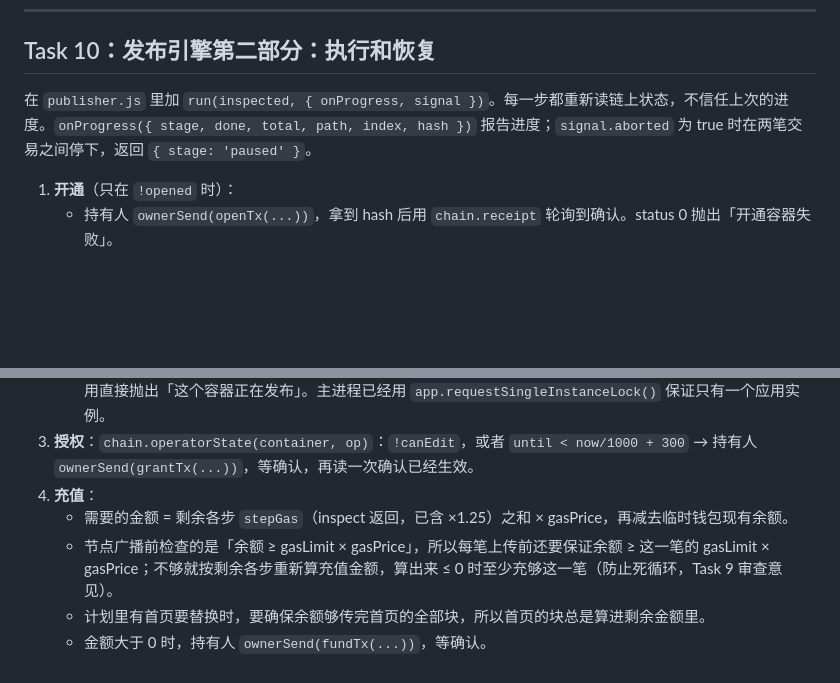
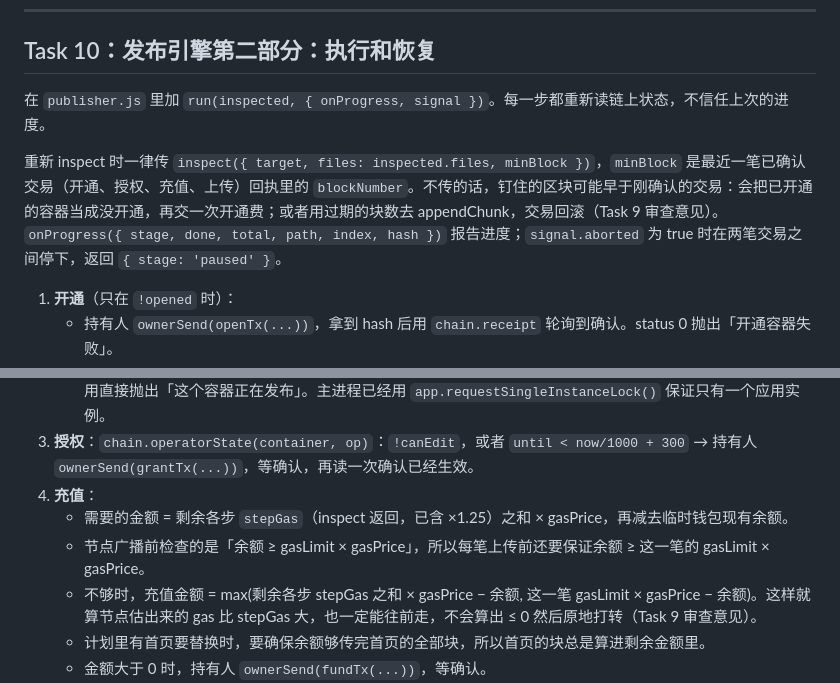
Before and after one commit to trytotapeout/TapeBrowser, a Markdown page: docs/plans/2026-10-09-publish-phase2.md, 2 parts joined by grey strips. Drawn GitHub-style; blank space fills up the shorter version.

Commit message:
Pass minBlock and fund at least the next upload in the Task 10 plan

```diff
--- a/docs/plans/2026-10-09-publish-phase2.md
+++ b/docs/plans/2026-10-09-publish-phase2.md
@@ -140,7 +140,9 @@
 
 ## Task 10：发布引擎第二部分：执行和恢复
 
-在 `publisher.js` 里加 `run(inspected, { onProgress, signal })`。每一步都重新读链上状态，不信任上次的进度。`onProgress({ stage, done, total, path, index, hash })` 报告进度；`signal.aborted` 为 true 时在两笔交易之间停下，返回 `{ stage: 'paused' }`。
+在 `publisher.js` 里加 `run(inspected, { onProgress, signal })`。每一步都重新读链上状态，不信任上次的进度。
+
+重新 inspect 时一律传 `inspect({ target, files: inspected.files, minBlock })`，`minBlock` 是最近一笔已确认交易（开通、授权、充值、上传）回执里的 `blockNumber`。不传的话，钉住的区块可能早于刚确认的交易：会把已开通的容器当成没开通，再交一次开通费；或者用过期的块数去 appendChunk，交易回滚（Task 9 审查意见）。`onProgress({ stage, done, total, path, index, hash })` 报告进度；`signal.aborted` 为 true 时在两笔交易之间停下，返回 `{ stage: 'paused' }`。
 
 1. **开通**（只在 `!opened` 时）：
    - 持有人 `ownerSend(openTx(...))`，拿到 hash 后用 `chain.receipt` 轮询到确认。status 0 抛出「开通容器失败」。
@@ -151,7 +153,8 @@
 3. **授权**：`chain.operatorState(container, op)`：`!canEdit`，或者 `until < now/1000 + 300` → 持有人 `ownerSend(grantTx(...))`，等确认，再读一次确认已经生效。
 4. **充值**：
    - 需要的金额 = 剩余各步 `stepGas`（inspect 返回，已含 ×1.25）之和 × gasPrice，再减去临时钱包现有余额。
-   - 节点广播前检查的是「余额 ≥ gasLimit × gasPrice」，所以每笔上传前还要保证余额 ≥ 这一笔的 gasLimit × gasPrice；不够就按剩余各步重新算充值金额，算出来 ≤ 0 时至少充够这一笔（防止死循环，Task 9 审查意见）。
+   - 节点广播前检查的是「余额 ≥ gasLimit × gasPrice」，所以每笔上传前还要保证余额 ≥ 这一笔的 gasLimit × gasPrice。
+   - 不够时，充值金额 = max(剩余各步 stepGas 之和 × gasPrice − 余额, 这一笔 gasLimit × gasPrice − 余额)。这样就算节点估出来的 gas 比 stepGas 大，也一定能往前走，不会算出 ≤ 0 然后原地打转（Task 9 审查意见）。
    - 计划里有首页要替换时，要确保余额够传完首页的全部块，所以首页的块总是算进剩余金额里。
    - 金额大于 0 时，持有人 `ownerSend(fundTx(...))`，等确认。
 5. **上传**：用第一次 inspect 的文件快照重新 `inspect({ target, files })` 得到最新的 `steps`（上传中途本地文件改了也不影响这次发布），然后逐笔处理：
```
